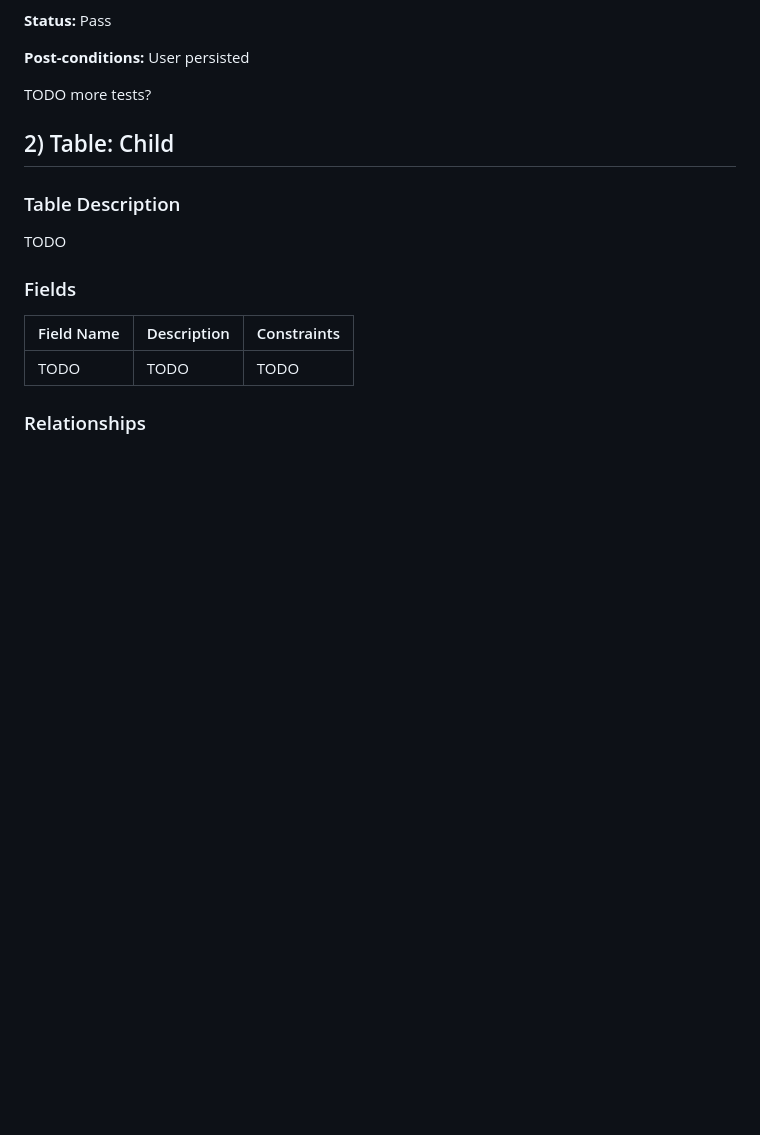
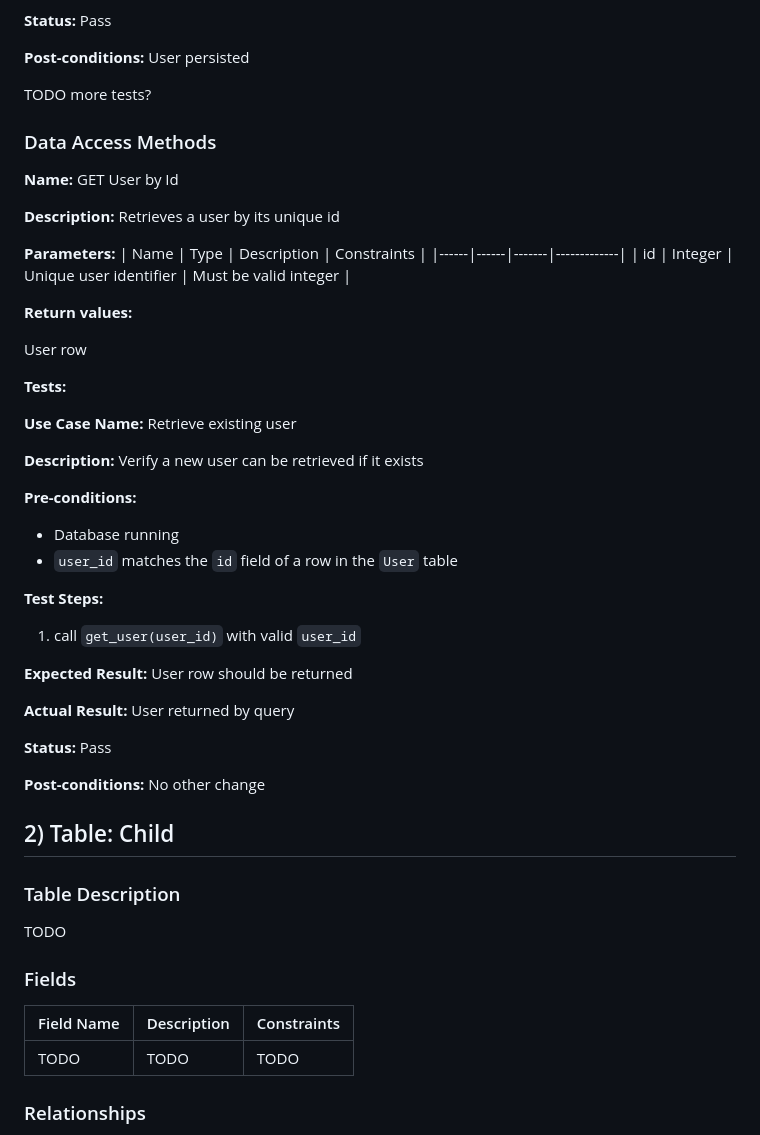
Before and after one commit to nabl2290/cspb-3308-team-5-project, a Markdown page: SQL_TESTING.md, the part around the change. Drawn GitHub-style; blank space fills up the shorter version.

Commit message:
write out get user by id documentation

```diff
--- a/SQL_TESTING.md
+++ b/SQL_TESTING.md
@@ -71,6 +71,42 @@ TODO include children field here, or is that implicitly in the user_child table?
 **Post-conditions:** User persisted
 
 TODO more tests?
+
+### Data Access Methods
+
+**Name:** GET User by Id
+
+**Description:** Retrieves a user by its unique id
+
+**Parameters:**
+| Name | Type | Description | Constraints |
+|------|------|-------|-------------|
+| id | Integer | Unique user identifier | Must be valid integer |
+
+**Return values:**
+
+User row
+
+**Tests:**
+
+**Use Case Name:** Retrieve existing user
+
+**Description:** Verify a new user can be retrieved if it exists
+
+**Pre-conditions:**
+- Database running
+- `user_id` matches the `id` field of a row in the `User` table
+
+**Test Steps:**
+1. call `get_user(user_id)` with valid `user_id`
+
+**Expected Result:** User row should be returned
+
+**Actual Result:** User returned by query
+
+**Status:** Pass
+
+**Post-conditions:** No other change
 
 ## 2) Table: Child
 
```
